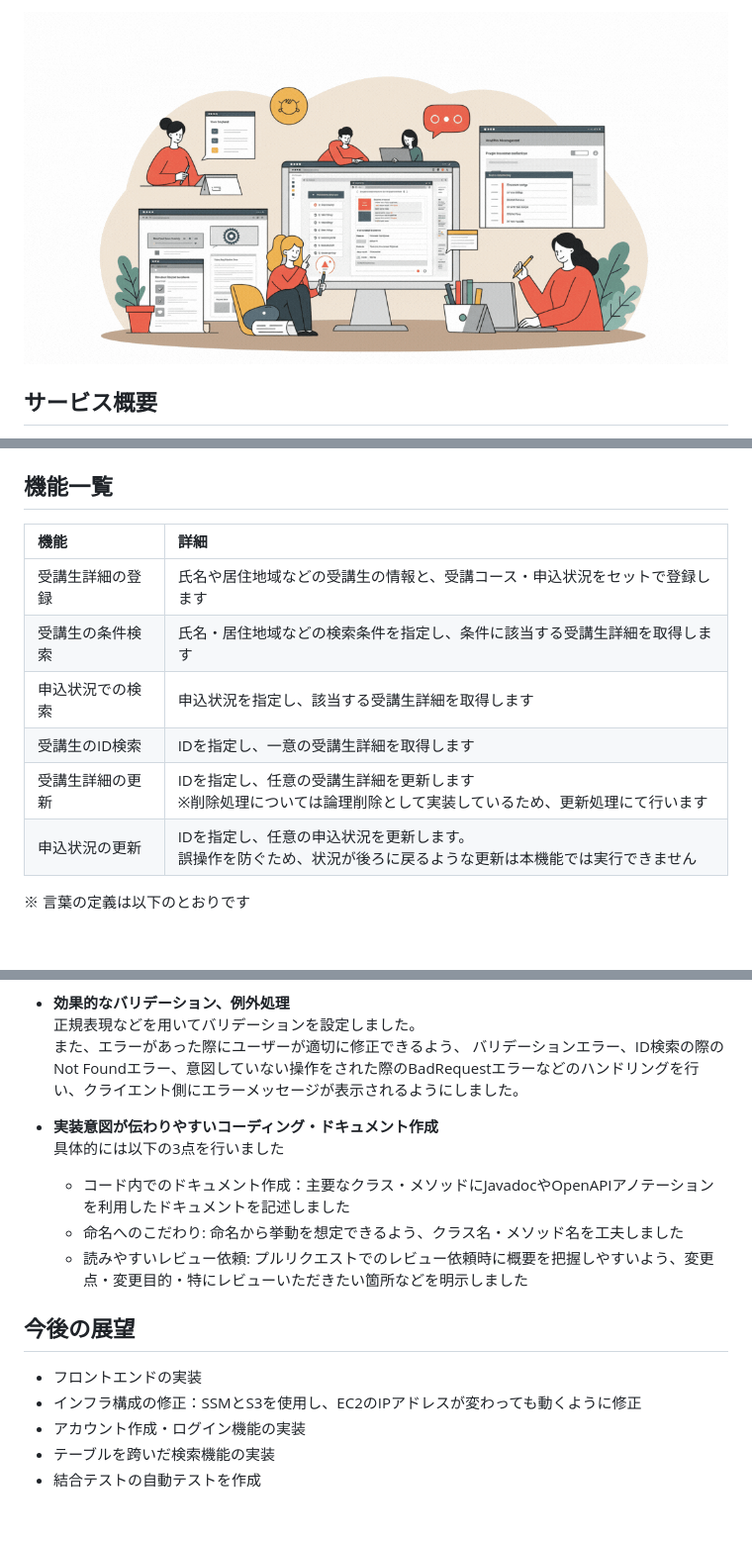
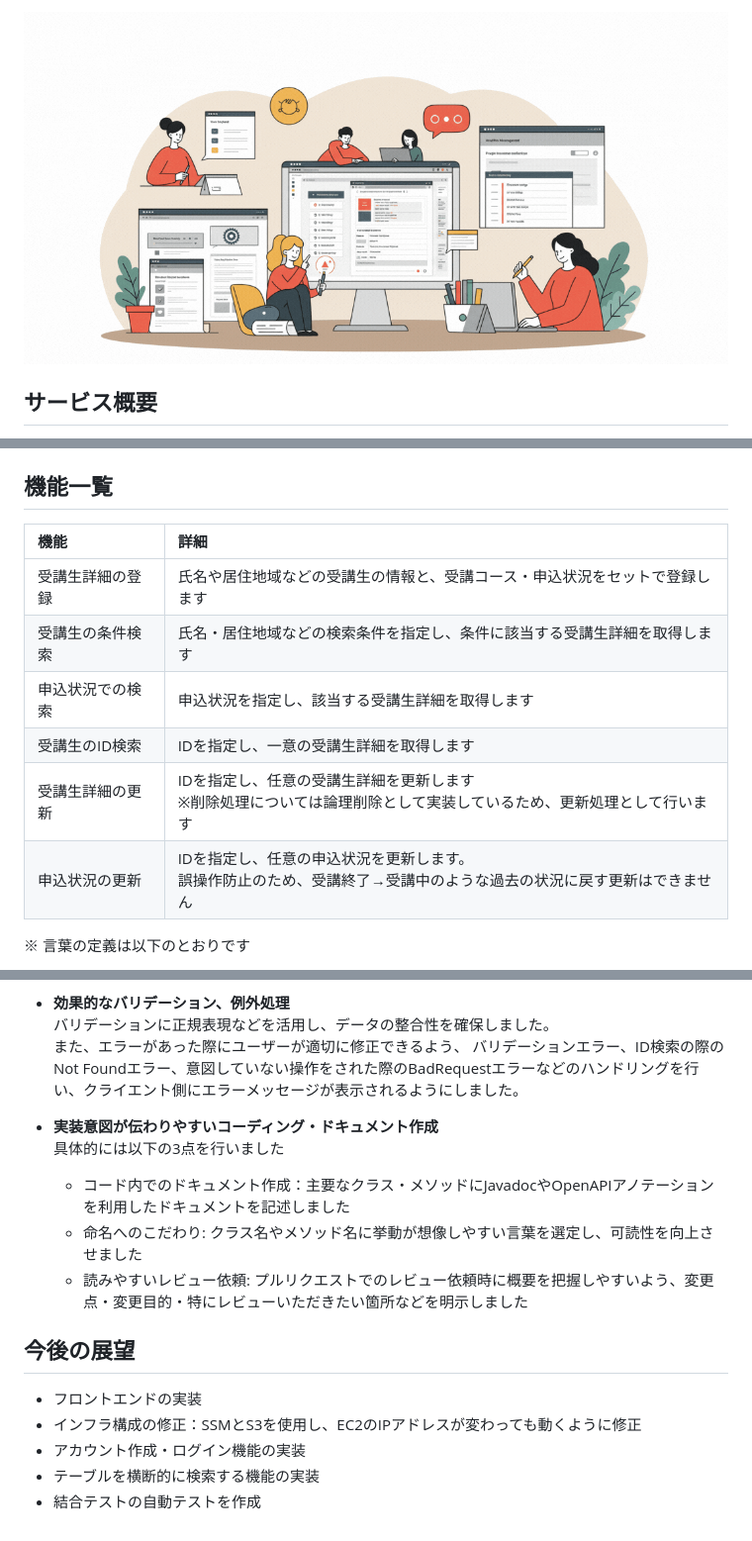
Before and after one commit to Omi354/portfolio-student-management, a Markdown page: README.md, 3 parts joined by grey strips. Shown: that part at 99% size. GitHub-like rendering; blank space fills up the shorter version.

Commit message:
doc: 文章の構成を行いました

```diff
--- a/README.md
+++ b/README.md
@@ -1,4 +1,4 @@
-![](images/student-managementt.gif)
+![](images/student-management.gif)
 
 ## サービス概要
 
@@ -40,14 +40,14 @@ JavaやSpring Bootの学習成果を形にするために作成しました。
 
 ## 機能一覧
 
-| 機能       | 詳細                                                             |
-|:---------|:---------------------------------------------------------------|
-| 受講生詳細の登録 | 氏名や居住地域などの受講生の情報と、受講コース・申込状況をセットで登録します                         |
-| 受講生の条件検索 | 氏名・居住地域などの検索条件を指定し、条件に該当する受講生詳細を取得します　                         |
-| 申込状況での検索 | 申込状況を指定し、該当する受講生詳細を取得します                                       |
-| 受講生のID検索 | IDを指定し、一意の受講生詳細を取得します                                          |
-| 受講生詳細の更新 | IDを指定し、任意の受講生詳細を更新します<br/>※削除処理については論理削除として実装しているため、更新処理にて行います |
-| 申込状況の更新  | IDを指定し、任意の申込状況を更新します。<br/>誤操作を防ぐため、状況が後ろに戻るような更新は本機能では実行できません  |
+| 機能       | 詳細                                                              |
+|:---------|:----------------------------------------------------------------|
+| 受講生詳細の登録 | 氏名や居住地域などの受講生の情報と、受講コース・申込状況をセットで登録します                          |
+| 受講生の条件検索 | 氏名・居住地域などの検索条件を指定し、条件に該当する受講生詳細を取得します　                          |
+| 申込状況での検索 | 申込状況を指定し、該当する受講生詳細を取得します                                        |
+| 受講生のID検索 | IDを指定し、一意の受講生詳細を取得します                                           |
+| 受講生詳細の更新 | IDを指定し、任意の受講生詳細を更新します<br/>※削除処理については論理削除として実装しているため、更新処理として行います |
+| 申込状況の更新  | IDを指定し、任意の申込状況を更新します。<br/>誤操作防止のため、受講終了→受講中のような過去の状況に戻す更新はできません |
 
 ※ 言葉の定義は以下のとおりです
 
@@ -250,7 +250,7 @@ sequenceDiagram
 
 
 - **効果的なバリデーション、例外処理**<br>
-  正規表現などを用いてバリデーションを設定しました。<br>
+  バリデーションに正規表現などを活用し、データの整合性を確保しました。<br>
   また、エラーがあった際にユーザーが適切に修正できるよう、 バリデーションエラー、ID検索の際のNot
   Foundエラー、意図していない操作をされた際のBadRequestエラーなどのハンドリングを行い、クライエント側にエラーメッセージが表示されるようにしました。
 
@@ -258,7 +258,7 @@ sequenceDiagram
 - **実装意図が伝わりやすいコーディング・ドキュメント作成**<br>
   具体的には以下の3点を行いました
     - コード内でのドキュメント作成：主要なクラス・メソッドにJavadocやOpenAPIアノテーションを利用したドキュメントを記述しました
-    - 命名へのこだわり: 命名から挙動を想定できるよう、クラス名・メソッド名を工夫しました
+    - 命名へのこだわり: クラス名やメソッド名に挙動が想像しやすい言葉を選定し、可読性を向上させました
     - 読みやすいレビュー依頼: プルリクエストでのレビュー依頼時に概要を把握しやすいよう、変更点・変更目的・特にレビューいただきたい箇所などを明示しました
 
 ## 今後の展望
@@ -266,5 +266,5 @@ sequenceDiagram
 - フロントエンドの実装
 - インフラ構成の修正：SSMとS3を使用し、EC2のIPアドレスが変わっても動くように修正
 - アカウント作成・ログイン機能の実装
-- テーブルを跨いだ検索機能の実装
+- テーブルを横断的に検索する機能の実装
 - 結合テストの自動テストを作成
```
Also changed, not shown: other parts of README.md (+1 -1 lines), images/student-management.gif (renamed from images/student-managementt.gif).
